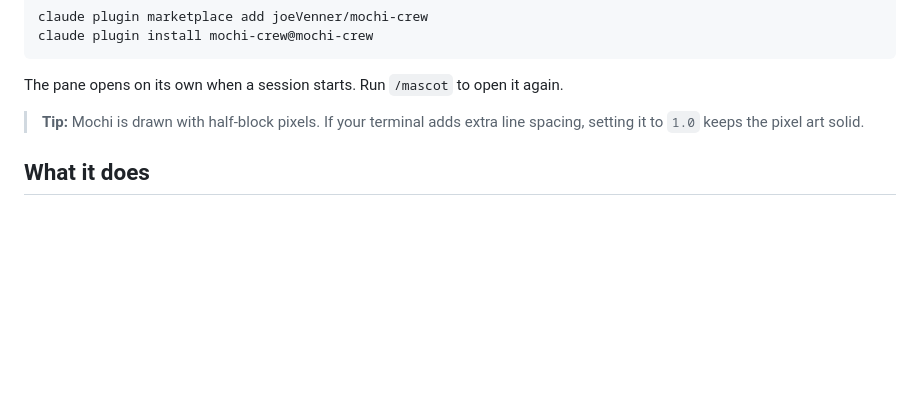
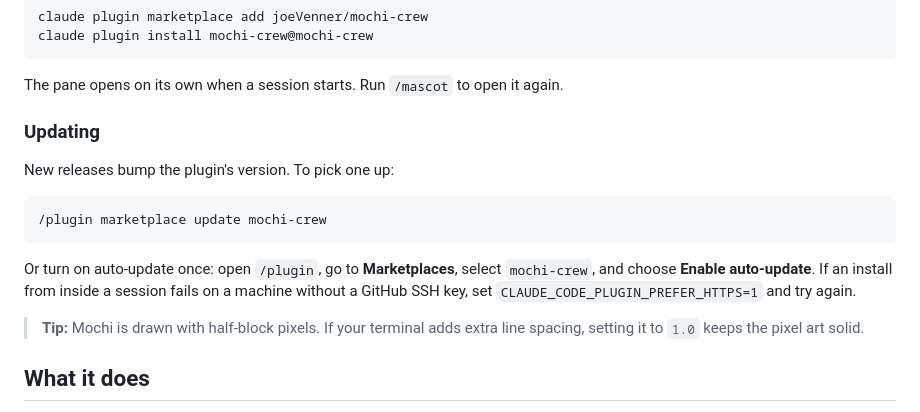
Before and after one commit to joeVenner/mochi-crew, a Markdown page: README.md, the part around the change. GitHub-like rendering; blank space fills up the shorter version.

Commit message:
docs: explain how to update and auto-update

````diff
--- a/README.md
+++ b/README.md
@@ -33,6 +33,18 @@ claude plugin install mochi-crew@mochi-crew
 ```
 
 The pane opens on its own when a session starts. Run `/mascot` to open it again.
+
+### Updating
+
+New releases bump the plugin's version. To pick one up:
+
+```
+/plugin marketplace update mochi-crew
+```
+
+Or turn on auto-update once: open `/plugin`, go to **Marketplaces**, select `mochi-crew`, and choose
+**Enable auto-update**. If an install from inside a session fails on a machine without a GitHub SSH
+key, set `CLAUDE_CODE_PLUGIN_PREFER_HTTPS=1` and try again.
 
 > **Tip:** Mochi is drawn with half-block pixels. If your terminal adds extra line spacing,
 > setting it to `1.0` keeps the pixel art solid.
````
